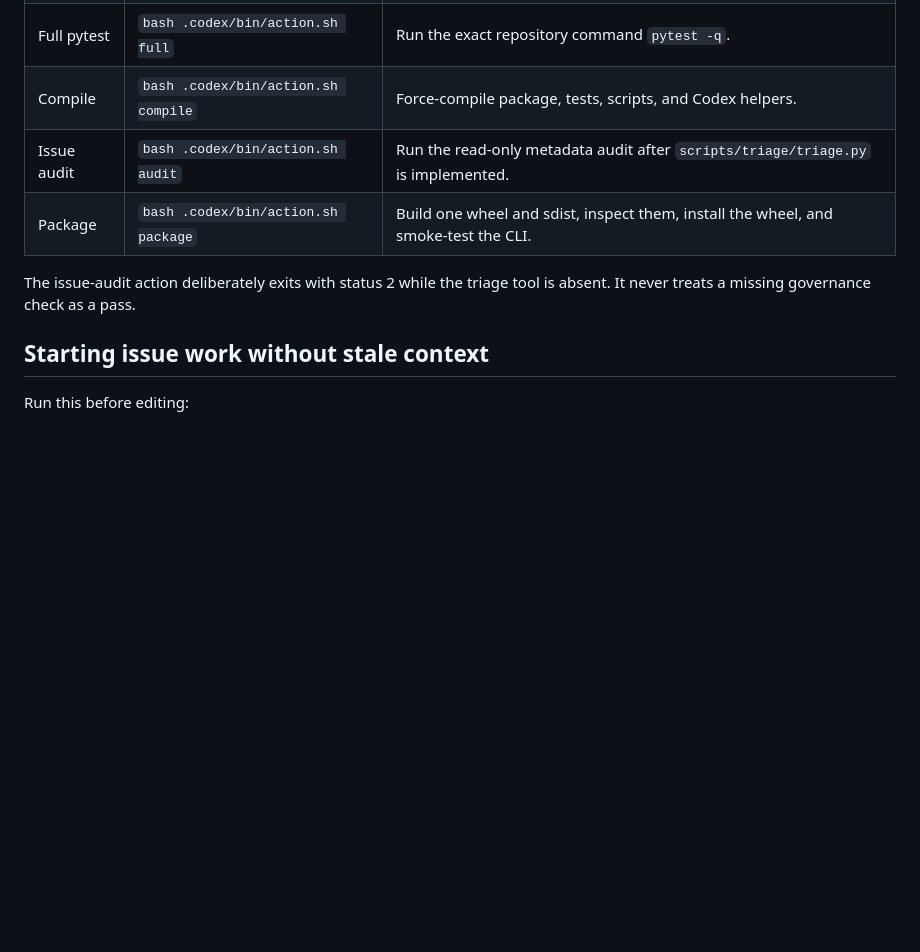
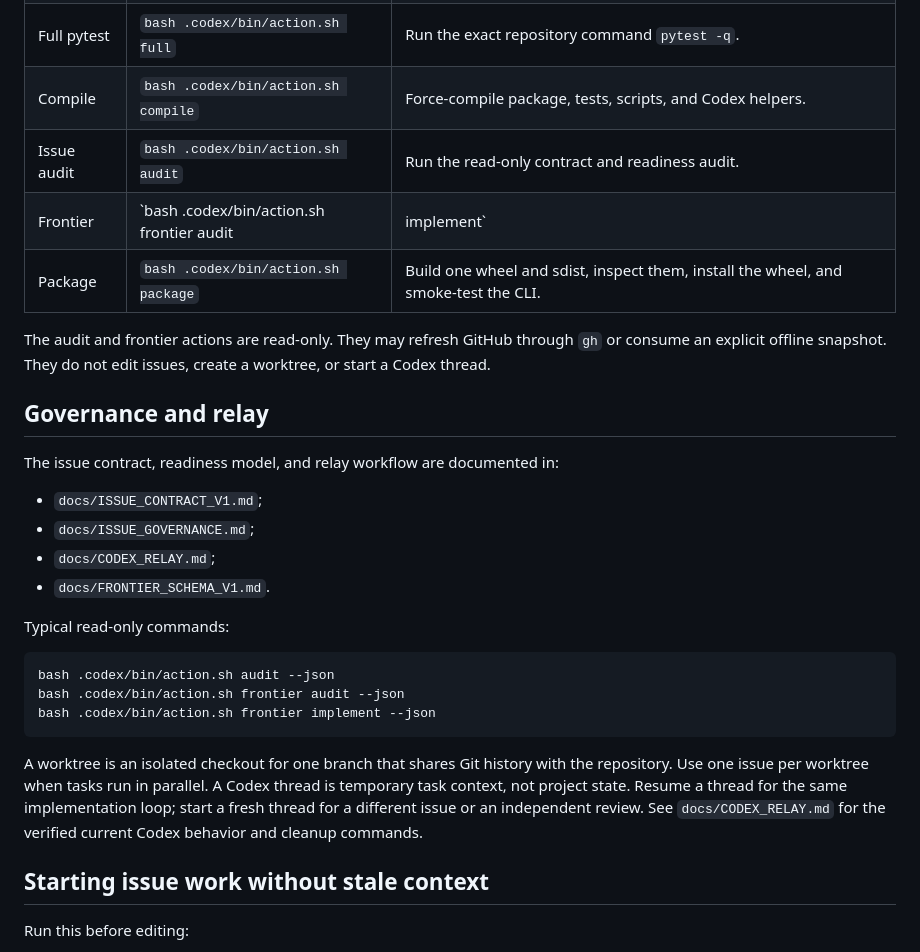
Before and after one commit to dckallos/dbt-diagnostics, a Markdown page: .codex/README.md, the part around the change. Drawn GitHub-style; blank space fills up the shorter version.

Commit message:
Clarify .codex README audit and frontier
Update .codex/README.md to reword the Issue audit entry and add the new Frontier action. Document that audit and frontier actions are read-only (may call gh or use offline snapshots) and do not modify issues or create worktrees. Add a "Governance and relay" section listing related docs (ISSUE_CONTRACT_V1, ISSUE_GOVERNANCE, CODEX_RELAY, FRONTIER_SCHEMA_V1), example read-only commands, and brief guidance on worktrees and Codex threads.

````diff
--- a/.codex/README.md
+++ b/.codex/README.md
@@ -72,11 +72,37 @@ least-privileged credentials, and the issue's bounded test plan.
 | Tests (offline) | `bash .codex/bin/action.sh offline` | Run every test not marked `live`, including the chaos tier. |
 | Full pytest | `bash .codex/bin/action.sh full` | Run the exact repository command `pytest -q`. |
 | Compile | `bash .codex/bin/action.sh compile` | Force-compile package, tests, scripts, and Codex helpers. |
-| Issue audit | `bash .codex/bin/action.sh audit` | Run the read-only metadata audit after `scripts/triage/triage.py` is implemented. |
+| Issue audit | `bash .codex/bin/action.sh audit` | Run the read-only contract and readiness audit. |
+| Frontier | `bash .codex/bin/action.sh frontier audit|implement` | Select one deterministic audit or implementation item without side effects. |
 | Package | `bash .codex/bin/action.sh package` | Build one wheel and sdist, inspect them, install the wheel, and smoke-test the CLI. |
 
-The issue-audit action deliberately exits with status 2 while the triage tool is
-absent. It never treats a missing governance check as a pass.
+The audit and frontier actions are read-only. They may refresh GitHub through
+`gh` or consume an explicit offline snapshot. They do not edit issues, create a
+worktree, or start a Codex thread.
+
+## Governance and relay
+
+The issue contract, readiness model, and relay workflow are documented in:
+
+- `docs/ISSUE_CONTRACT_V1.md`;
+- `docs/ISSUE_GOVERNANCE.md`;
+- `docs/CODEX_RELAY.md`;
+- `docs/FRONTIER_SCHEMA_V1.md`.
+
+Typical read-only commands:
+
+```bash
+bash .codex/bin/action.sh audit --json
+bash .codex/bin/action.sh frontier audit --json
+bash .codex/bin/action.sh frontier implement --json
+```
+
+A worktree is an isolated checkout for one branch that shares Git history with
+the repository. Use one issue per worktree when tasks run in parallel. A Codex
+thread is temporary task context, not project state. Resume a thread for the
+same implementation loop; start a fresh thread for a different issue or an
+independent review. See `docs/CODEX_RELAY.md` for the verified current Codex
+behavior and cleanup commands.
 
 ## Starting issue work without stale context
 
````
